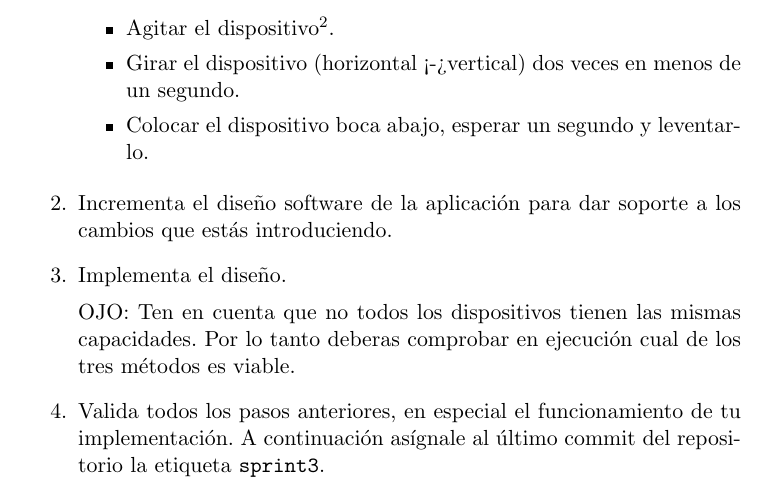
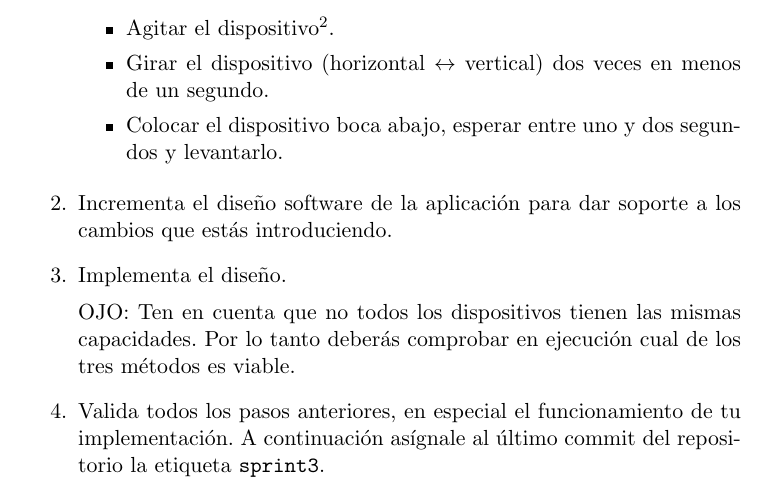
Before and after one commit to iagooteroc/p2-ipm, a LaTeX paper (doc/enunciado-p2.tex): part of page 3 of 4, cut so that both start at the same text. Compiled offline with pdfLaTeX.

Commit message:
Corrección de typos

```diff
--- a/doc/enunciado-p2.tex
+++ b/doc/enunciado-p2.tex
@@ -121,10 +121,10 @@ En este \emph{sprint} debes realizar los siguientes pasos:
   \begin{itemize}
   \item Agitar el dispositivo\footnote{Ten en cuenta que no es posible
       en el emulador.}.
-  \item Girar el dispositivo (horizontal <-> vertical) dos veces en
-    menos de un segundo.
-  \item Colocar el dispositivo boca abajo, esperar un segundo y
-    leventarlo.
+  \item Girar el dispositivo (horizontal $\leftrightarrow$ vertical) dos
+    veces en menos de un segundo.
+  \item Colocar el dispositivo boca abajo, esperar entre uno y dos
+    segundos y levantarlo.
   \end{itemize}
 
 \item Incrementa el diseño software de la aplicación para dar soporte
@@ -133,7 +133,7 @@ En este \emph{sprint} debes realizar los siguientes pasos:
 \item Implementa el diseño.
 
   OJO: Ten en cuenta que no todos los dispositivos tienen las mismas
-  capacidades. Por lo tanto deberas comprobar en ejecución cual de los
+  capacidades. Por lo tanto deberás comprobar en ejecución cual de los
   tres métodos es viable.
 
 \item Valida todos los pasos anteriores, en especial el funcionamiento
```
Also changed, not shown: doc/enunciado-p2.pdf.
